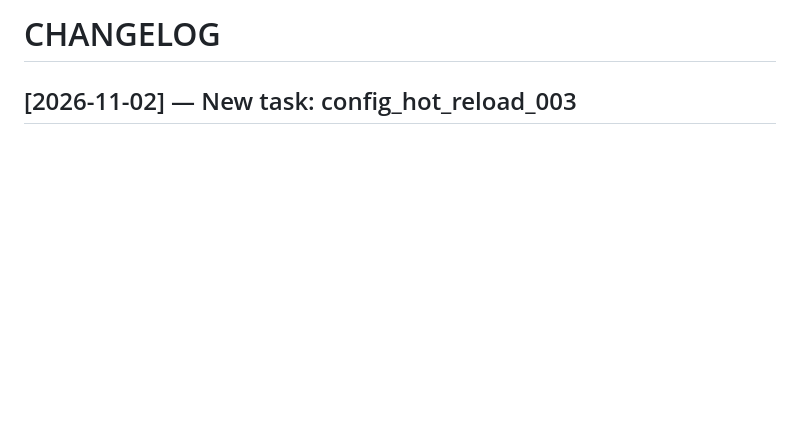
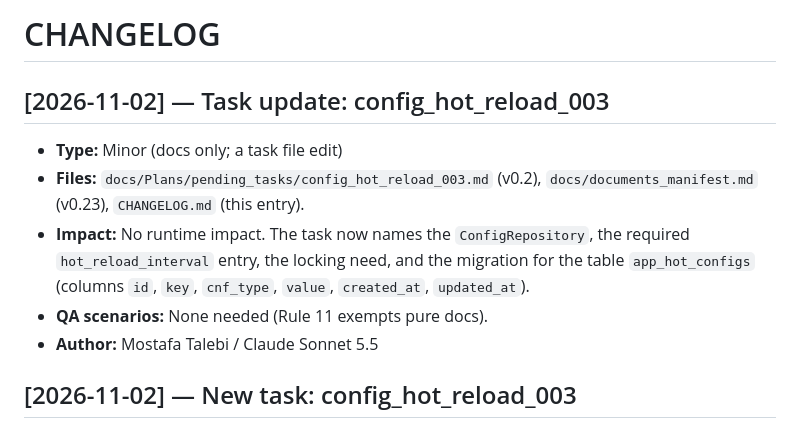
Before and after one commit to 780-AI/780-qabz, a Markdown page: CHANGELOG.md, the part around one of its changes. Drawn GitHub-style; blank space fills up the shorter version.

```diff
--- a/CHANGELOG.md
+++ b/CHANGELOG.md
@@ -2,6 +2,7 @@
 <!-- Last Updated: 2026-11-02 -->
 <!--
 CHANGE LOG
+v1.22 — 2026-11-02 — Added config-hot-reload-task-update entry.
 v1.21 — 2026-11-02 — Added config-hot-reload-task entry.
 v1.20 — 2026-11-02 — Added app-bootstrap entry.
 v1.19 — 2026-11-02 — Added task-counter entry.
@@ -27,6 +28,13 @@ v1.0 — 2026-10-28 — Initial.
 -->
 
 # CHANGELOG
+
+## [2026-11-02] — Task update: config_hot_reload_003
+- **Type:** Minor (docs only; a task file edit)
+- **Files:** `docs/Plans/pending_tasks/config_hot_reload_003.md` (v0.2), `docs/documents_manifest.md` (v0.23), `CHANGELOG.md` (this entry).
+- **Impact:** No runtime impact. The task now names the `ConfigRepository`, the required `hot_reload_interval` entry, the locking need, and the migration for the table `app_hot_configs` (columns `id`, `key`, `cnf_type`, `value`, `created_at`, `updated_at`).
+- **QA scenarios:** None needed (Rule 11 exempts pure docs).
+- **Author:** Mostafa Talebi / Claude Sonnet 5.5
 
 ## [2026-11-02] — New task: config_hot_reload_003
 - **Type:** Minor (docs only; a new task file)
```
Also changed, not shown: other parts of CHANGELOG.md (+1 -1 lines), docs/documents_manifest.md (+6 -5 lines), 1 other file.
